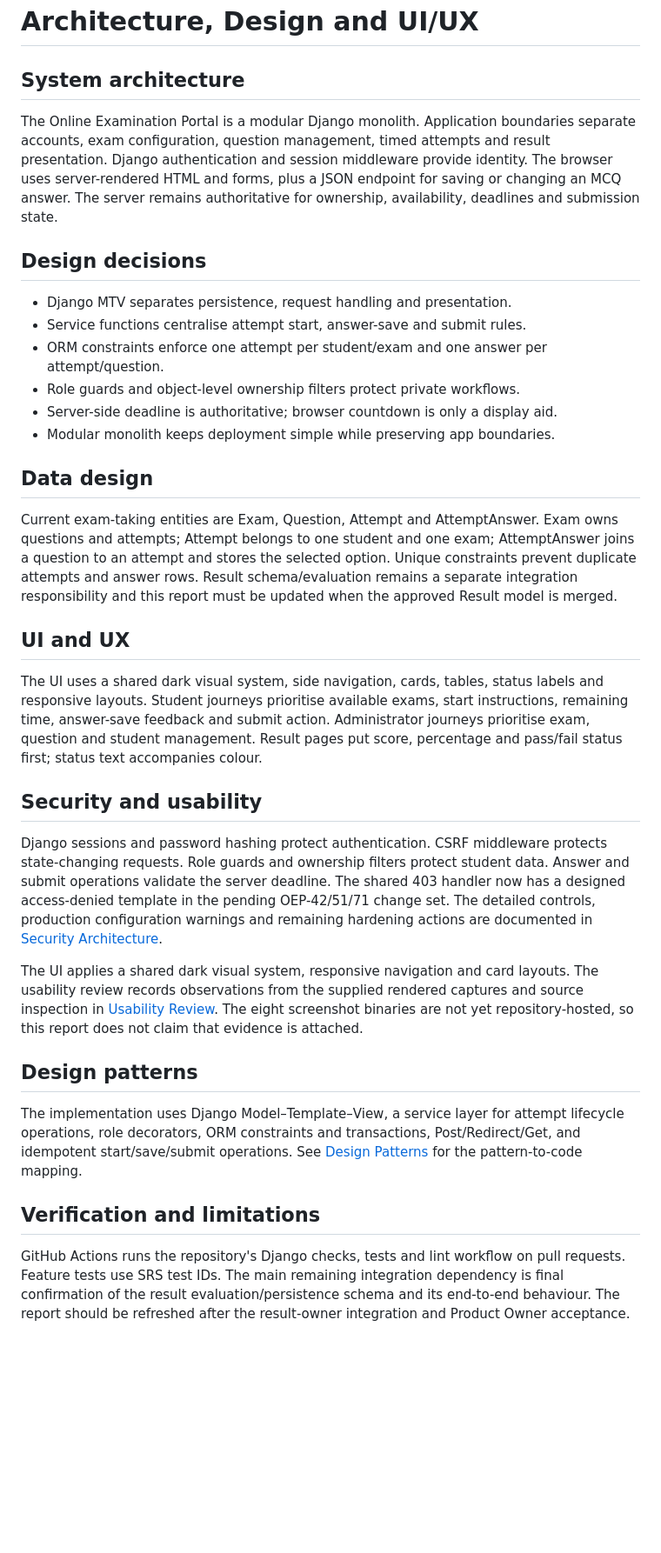
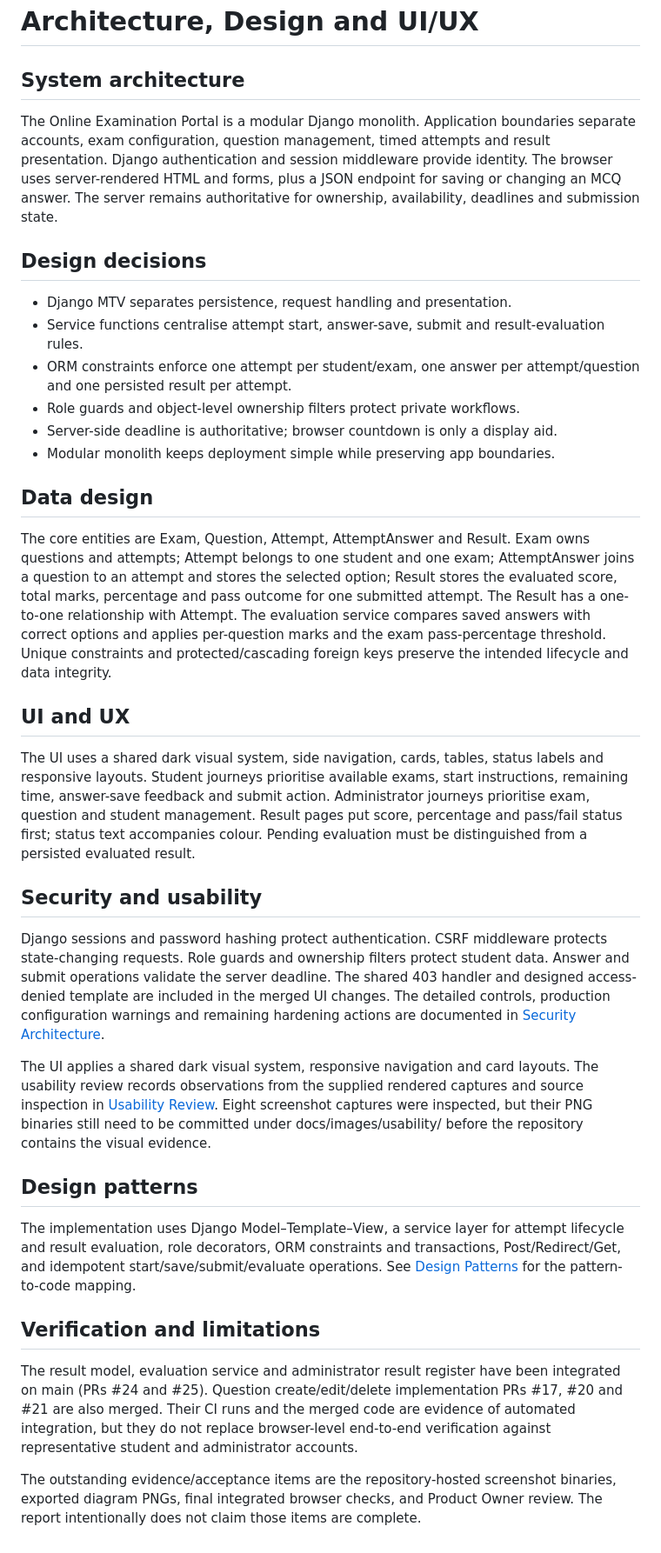
Before and after one commit to online-exam-portal-team6/online-exam-portal, a Markdown page: docs/report/architecture_design_ui_ux.md, the part around the change. Shown at 87% size. Drawn GitHub-style; blank space fills up the shorter version.

Commit message:
docs: sync architecture evidence with merged integrations

```diff
--- a/docs/report/architecture_design_ui_ux.md
+++ b/docs/report/architecture_design_ui_ux.md
@@ -1,29 +1,38 @@
 # Architecture, Design and UI/UX
 
 ## System architecture
+
 The Online Examination Portal is a modular Django monolith. Application boundaries separate accounts, exam configuration, question management, timed attempts and result presentation. Django authentication and session middleware provide identity. The browser uses server-rendered HTML and forms, plus a JSON endpoint for saving or changing an MCQ answer. The server remains authoritative for ownership, availability, deadlines and submission state.
 
 ## Design decisions
+
 - Django MTV separates persistence, request handling and presentation.
-- Service functions centralise attempt start, answer-save and submit rules.
-- ORM constraints enforce one attempt per student/exam and one answer per attempt/question.
+- Service functions centralise attempt start, answer-save, submit and result-evaluation rules.
+- ORM constraints enforce one attempt per student/exam, one answer per attempt/question and one persisted result per attempt.
 - Role guards and object-level ownership filters protect private workflows.
 - Server-side deadline is authoritative; browser countdown is only a display aid.
 - Modular monolith keeps deployment simple while preserving app boundaries.
 
 ## Data design
-Current exam-taking entities are Exam, Question, Attempt and AttemptAnswer. Exam owns questions and attempts; Attempt belongs to one student and one exam; AttemptAnswer joins a question to an attempt and stores the selected option. Unique constraints prevent duplicate attempts and answer rows. Result schema/evaluation remains a separate integration responsibility and this report must be updated when the approved Result model is merged.
+
+The core entities are Exam, Question, Attempt, AttemptAnswer and Result. Exam owns questions and attempts; Attempt belongs to one student and one exam; AttemptAnswer joins a question to an attempt and stores the selected option; Result stores the evaluated score, total marks, percentage and pass outcome for one submitted attempt. The Result has a one-to-one relationship with Attempt. The evaluation service compares saved answers with correct options and applies per-question marks and the exam pass-percentage threshold. Unique constraints and protected/cascading foreign keys preserve the intended lifecycle and data integrity.
 
 ## UI and UX
-The UI uses a shared dark visual system, side navigation, cards, tables, status labels and responsive layouts. Student journeys prioritise available exams, start instructions, remaining time, answer-save feedback and submit action. Administrator journeys prioritise exam, question and student management. Result pages put score, percentage and pass/fail status first; status text accompanies colour.
+
+The UI uses a shared dark visual system, side navigation, cards, tables, status labels and responsive layouts. Student journeys prioritise available exams, start instructions, remaining time, answer-save feedback and submit action. Administrator journeys prioritise exam, question and student management. Result pages put score, percentage and pass/fail status first; status text accompanies colour. Pending evaluation must be distinguished from a persisted evaluated result.
 
 ## Security and usability
-Django sessions and password hashing protect authentication. CSRF middleware protects state-changing requests. Role guards and ownership filters protect student data. Answer and submit operations validate the server deadline. The shared 403 handler now has a designed access-denied template in the pending OEP-42/51/71 change set. The detailed controls, production configuration warnings and remaining hardening actions are documented in [Security Architecture](../security_architecture.md).
 
-The UI applies a shared dark visual system, responsive navigation and card layouts. The usability review records observations from the supplied rendered captures and source inspection in [Usability Review](../usability_review.md). The eight screenshot binaries are not yet repository-hosted, so this report does not claim that evidence is attached.
+Django sessions and password hashing protect authentication. CSRF middleware protects state-changing requests. Role guards and ownership filters protect student data. Answer and submit operations validate the server deadline. The shared 403 handler and designed access-denied template are included in the merged UI changes. The detailed controls, production configuration warnings and remaining hardening actions are documented in [Security Architecture](../security_architecture.md).
+
+The UI applies a shared dark visual system, responsive navigation and card layouts. The usability review records observations from the supplied rendered captures and source inspection in [Usability Review](../usability_review.md). Eight screenshot captures were inspected, but their PNG binaries still need to be committed under docs/images/usability/ before the repository contains the visual evidence.
 
 ## Design patterns
-The implementation uses Django Model–Template–View, a service layer for attempt lifecycle operations, role decorators, ORM constraints and transactions, Post/Redirect/Get, and idempotent start/save/submit operations. See [Design Patterns](../design_patterns.md) for the pattern-to-code mapping.
+
+The implementation uses Django Model–Template–View, a service layer for attempt lifecycle and result evaluation, role decorators, ORM constraints and transactions, Post/Redirect/Get, and idempotent start/save/submit/evaluate operations. See [Design Patterns](../design_patterns.md) for the pattern-to-code mapping.
 
 ## Verification and limitations
-GitHub Actions runs the repository's Django checks, tests and lint workflow on pull requests. Feature tests use SRS test IDs. The main remaining integration dependency is final confirmation of the result evaluation/persistence schema and its end-to-end behaviour. The report should be refreshed after the result-owner integration and Product Owner acceptance.
+
+The result model, evaluation service and administrator result register have been integrated on main (PRs #24 and #25). Question create/edit/delete implementation PRs #17, #20 and #21 are also merged. Their CI runs and the merged code are evidence of automated integration, but they do not replace browser-level end-to-end verification against representative student and administrator accounts.
+
+The outstanding evidence/acceptance items are the repository-hosted screenshot binaries, exported diagram PNGs, final integrated browser checks, and Product Owner review. The report intentionally does not claim those items are complete.
```
